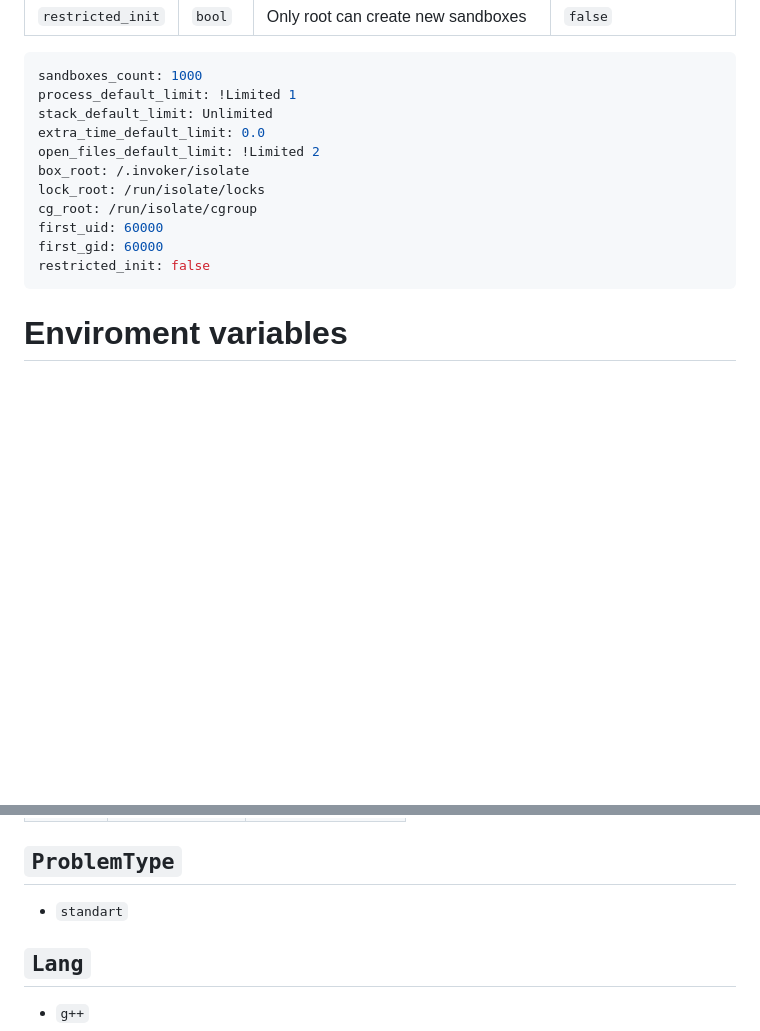
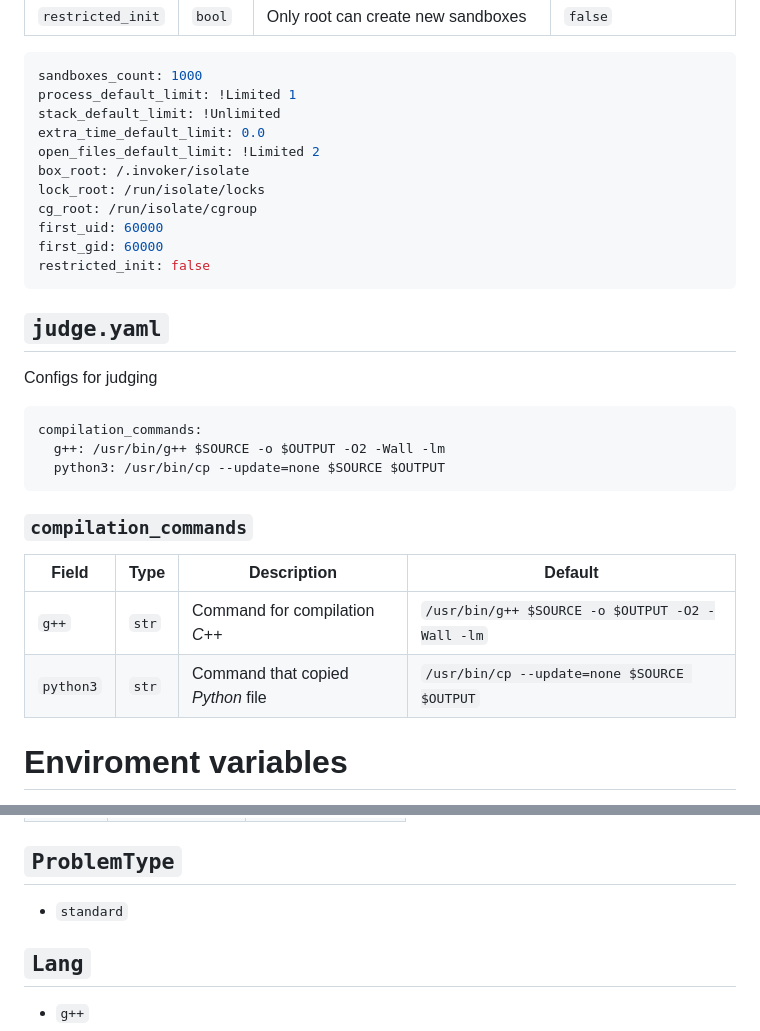
Before and after one commit to summer-54/invoker, a Markdown page: README.md, 2 parts joined by grey strips. Drawn GitHub-style; blank space fills up the shorter version.

Commit message:
added docs for judge.yaml in README.md

````diff
--- a/README.md
+++ b/README.md
@@ -27,7 +27,7 @@ Config for sandbox manager
 ``` yaml
 sandboxes_count: 1000
 process_default_limit: !Limited 1
-stack_default_limit: Unlimited
+stack_default_limit: !Unlimited
 extra_time_default_limit: 0.0
 open_files_default_limit: !Limited 2
 box_root: /.invoker/isolate
@@ -37,6 +37,22 @@ first_uid: 60000
 first_gid: 60000
 restricted_init: false
 ```
+## `judge.yaml`
+
+Configs for judging
+
+``` yaml
+compilation_commands:
+  g++: /usr/bin/g++ $SOURCE -o $OUTPUT -O2 -Wall -lm
+  python3: /usr/bin/cp --update=none $SOURCE $OUTPUT
+```
+### `compilation_commands`
+
+| Field     | Type  | Description                       | Default                                         |
+| --------- | ----- | --------------------------------- | ----------------------------------------------- |
+| `g++`     | `str` | Command for compilation _C++_     | `/usr/bin/g++ $SOURCE -o $OUTPUT -O2 -Wall -lm` |
+| `python3` | `str` | Command that copied _Python_ file | `/usr/bin/cp --update=none $SOURCE $OUTPUT`     |
+
 # Enviroment variables
 
 - `INVOKER_MANAGER_HOST: SocketAddr` for example  `127.0.0.1:5477`
@@ -185,7 +201,7 @@ groups:
 | `limits` | `ProblemLimits` | Limits for solutiuon |
 | `groups` | \[Group]        | Groups configs       |
 ## `ProblemType`
-- `standart`
+- `standard`
 ## `Lang`
 - `g++`
 ## `ProblemLimits`
````
